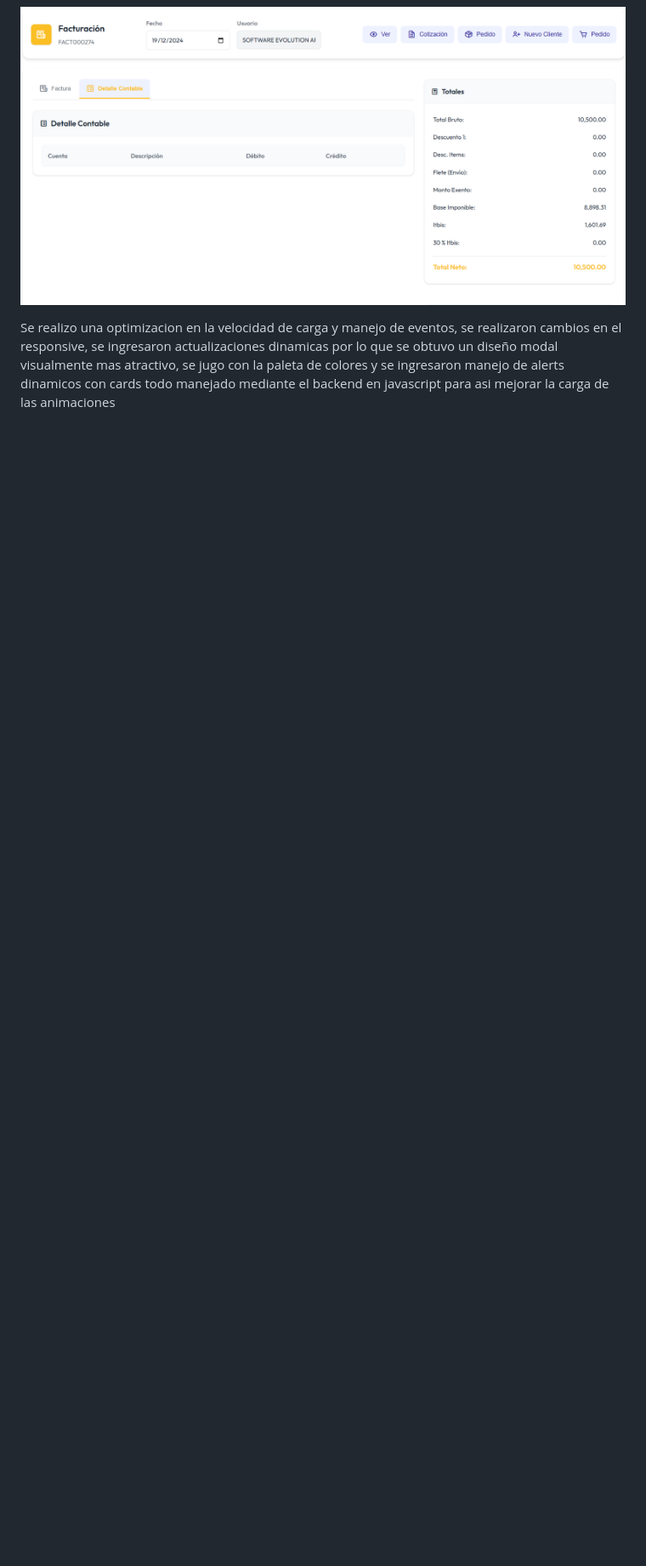
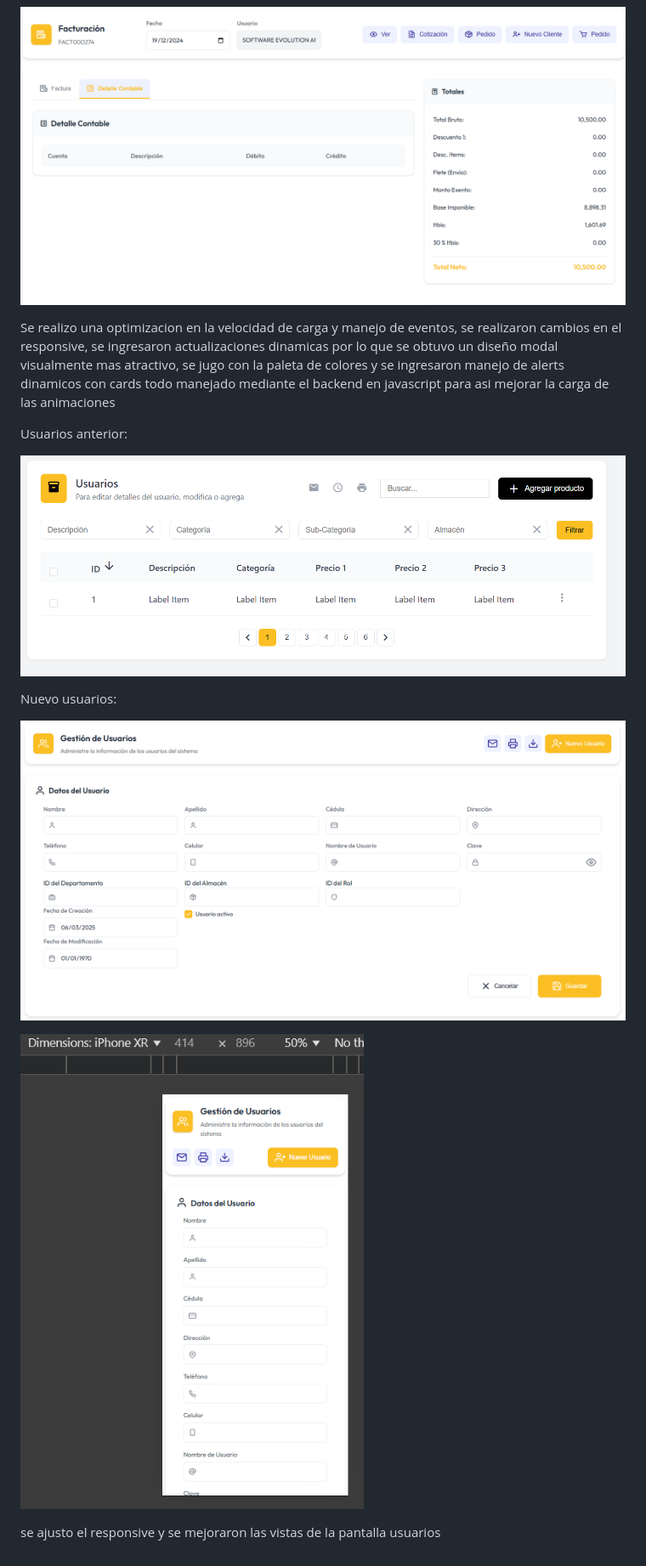
Before and after one commit to Misael00103/SoftwareEvolution, a Markdown page: README.md, the part around the change. Shown at 85% size. Drawn GitHub-style; pictures changed too: image-15.png (added), image-16.png (added), image-17.png (added); blank space fills up the shorter version.

Commit message:
Actualiza el README con mejoras en el diseño y rendimiento, y agrega el script para la gestión de usuarios con nuevas funcionalidades y optimizaciones en la interfaz

```diff
--- a/README.md
+++ b/README.md
@@ -47,3 +47,15 @@ Facturacion Actual:
 ![alt text](image-14.png)
 
 Se realizo una optimizacion en la velocidad de carga y manejo de eventos, se realizaron cambios en el responsive, se ingresaron actualizaciones dinamicas por lo que se obtuvo un diseño modal visualmente mas atractivo, se jugo con la paleta de colores y se ingresaron manejo de alerts dinamicos con cards todo manejado mediante el backend en javascript para asi mejorar la carga de las animaciones
+
+Usuarios anterior:
+
+![alt text](image-15.png)
+
+Nuevo usuarios:
+
+ ![alt text](image-16.png)
+
+![alt text](image-17.png)
+
+se ajusto el responsive y se mejoraron las vistas de la pantalla usuarios
```
Also changed, not shown: 3 other files.
